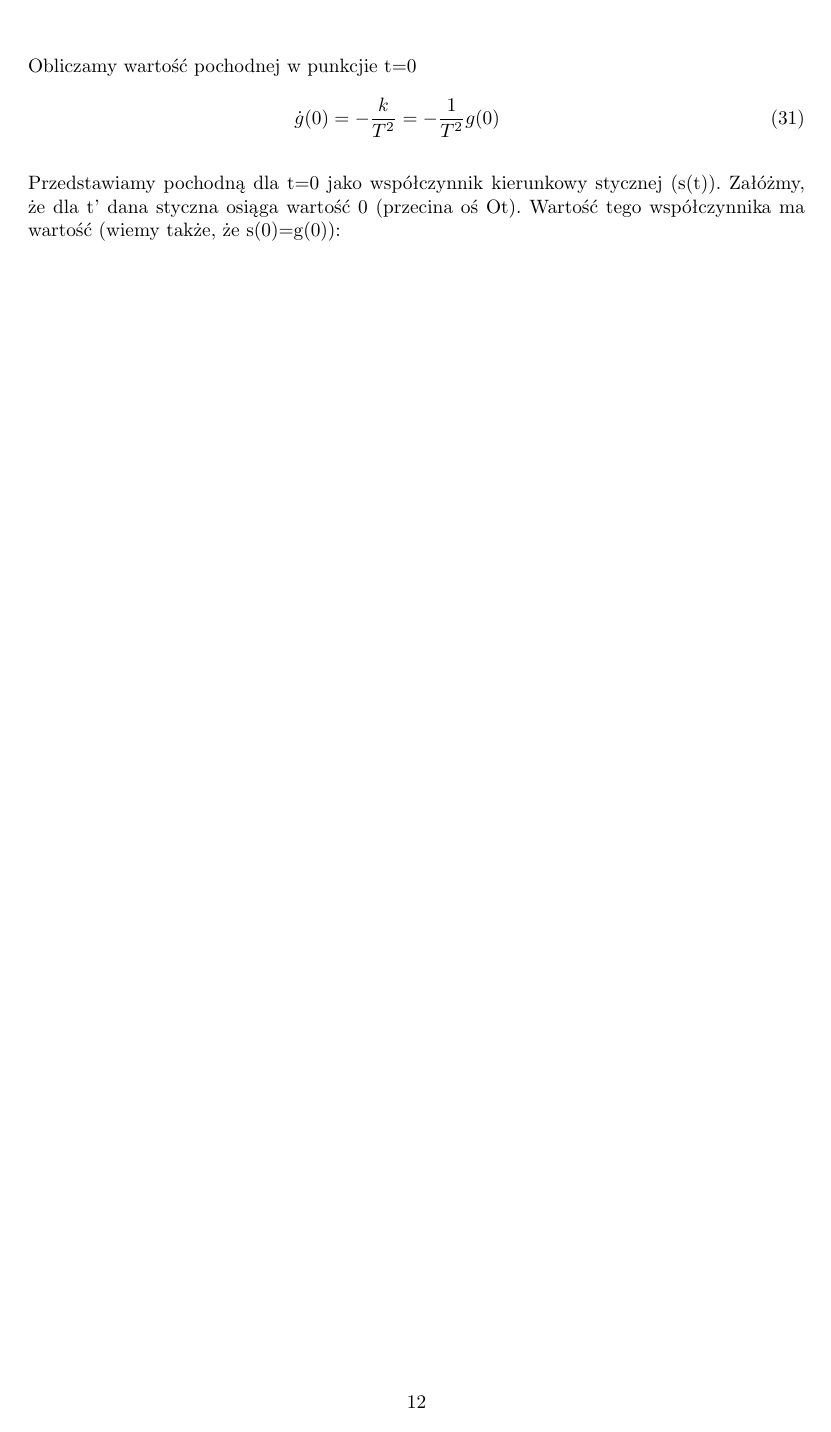
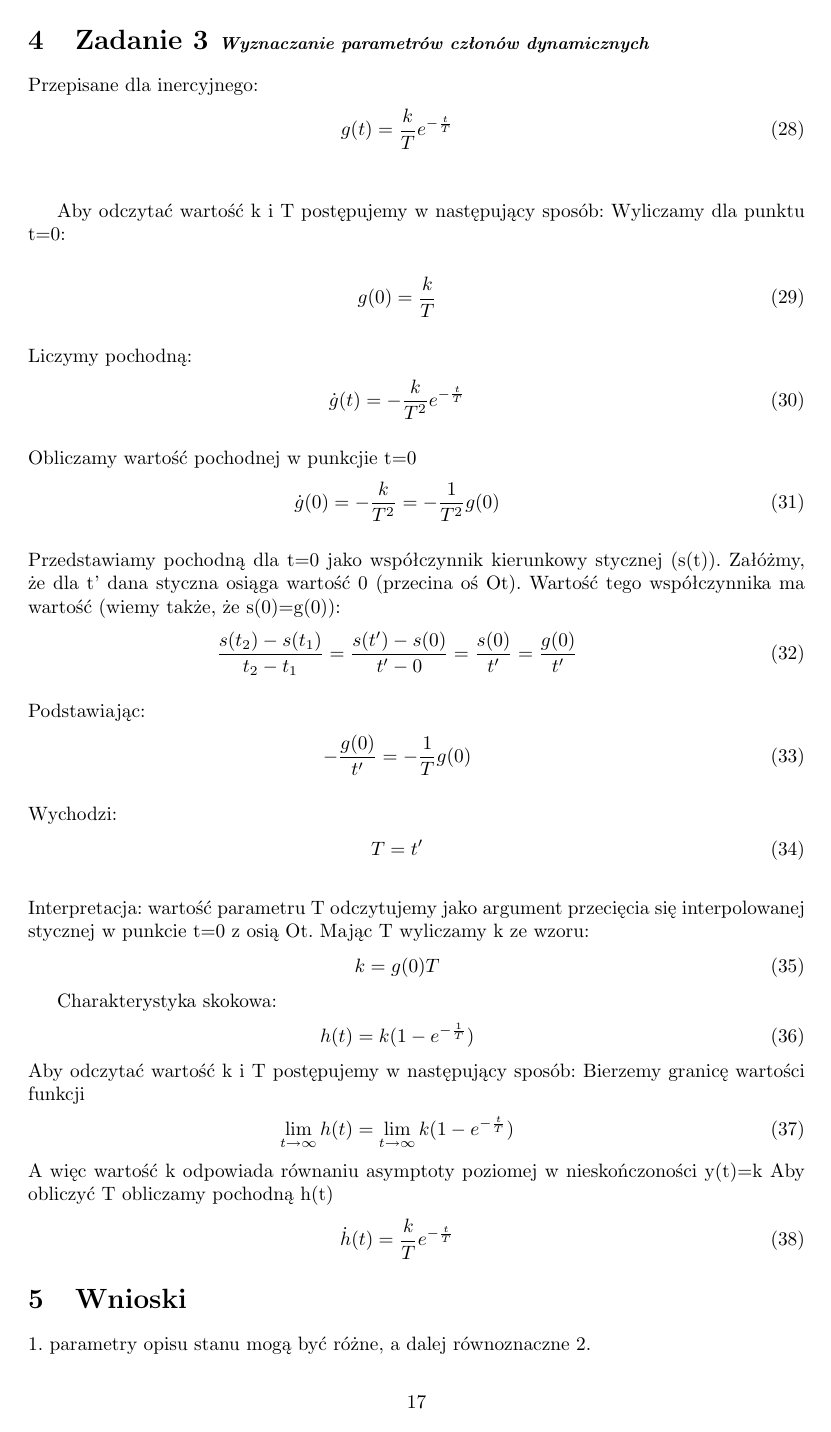
Before and after one commit to dotevo/ISS-Lab, a LaTeX document (Cwiczenie 1 - Sprawozdanie.tex): page 12 of 12 before the commit and page 17 of 17 after it. Compiled offline with pdfLaTeX.

Commit message:
Nowa wersja

```diff
--- a/Cwiczenie 1 - Sprawozdanie.tex
+++ b/Cwiczenie 1 - Sprawozdanie.tex
@@ -469 +494,3 @@ równa 1 co odpowiada sygnałowi skoku.%COPY
 
+\end{itemize}
+\end{itemize}
@@ -509,5 +519,43 @@ Wyliczamy dla punktu t=0:
 Przedstawiamy pochodną dla t=0 jako współczynnik kierunkowy stycznej (s(t)). Załóżmy, że dla t’
 dana styczna osiąga wartość 0 (przecina oś Ot). Wartość tego współczynnika ma wartość (wiemy
 także, że s(0)=g(0)):
+	\begin{eqnarray}
+		{s(t_{2})- s(t_{1}) \over {t_{2} -t_{1}}}={s(t')- s(0) \over {t' -0}}={s(0) \over t'}={g(0) \over t'}
+	\end{eqnarray}\\
+	Podstawiając:
+	\begin{eqnarray}
+		-{g(0) \over t'}= - {1 \over T} g(0)
+	\end{eqnarray}\\
+	Wychodzi:
+	\begin{eqnarray}
+		T=t'
+	\end{eqnarray}\\
+Interpretacja: wartość parametru T odczytujemy jako argument przecięcia się interpolowanej stycznej
+w punkcie t=0 z osią Ot. Mając T wyliczamy k ze wzoru:
+	\begin{eqnarray}
+		k = g (0)T
+	\end{eqnarray}
+	%Wykres itp
+
+	Charakterystyka skokowa:
+	\begin{eqnarray}
+			h(t)= k(1- e^{-{1 \over T}})
+	\end{eqnarray}
+Aby odczytać wartość k i T postępujemy w następujący sposób:
+Bierzemy granicę wartości funkcji
+	\begin{eqnarray}
+		\lim_{t \to \infty}{h(t)} = \lim_{t \to \infty}{k(1-e^{-{t \over T}})}
+	\end{eqnarray}
+A więc wartość k odpowiada równaniu asymptoty poziomej w nieskończoności y(t)=k
+Aby obliczyć T obliczamy pochodną h(t)
+	\begin{eqnarray}
+		\dot{h}(t)={k \over T}e^{-{t \over T}}
+	\end{eqnarray}
+
+\section{Wnioski}\label{sec:wnioski}
+
+1. parametry opisu stanu mogą być różne, a dalej równoznaczne
+2.
+
 
 \end{document}
```
Also changed, not shown: CW1-calkujacy-mimpuls.eps (added), CW1-calkujacy-mskok.eps (added), CW1-inercyjny1-mimpuls.eps (added), CW1-inercyjny1-mskok.eps (added), CW1-inercyjny2-mimpuls.eps (added), CW1-inercyjny2-mskok.eps (added), CW1-proporcjonalny-mimpuls.eps (added), CW1-proporcjonalny-mskok.eps (added), CW1-rozniczkujacy-mimpuls.eps (added), CW1-rozniczkujacy-mskok.eps (added), Cwiczenie 1 - Sprawozdanie.tex (82 more changed lines).
